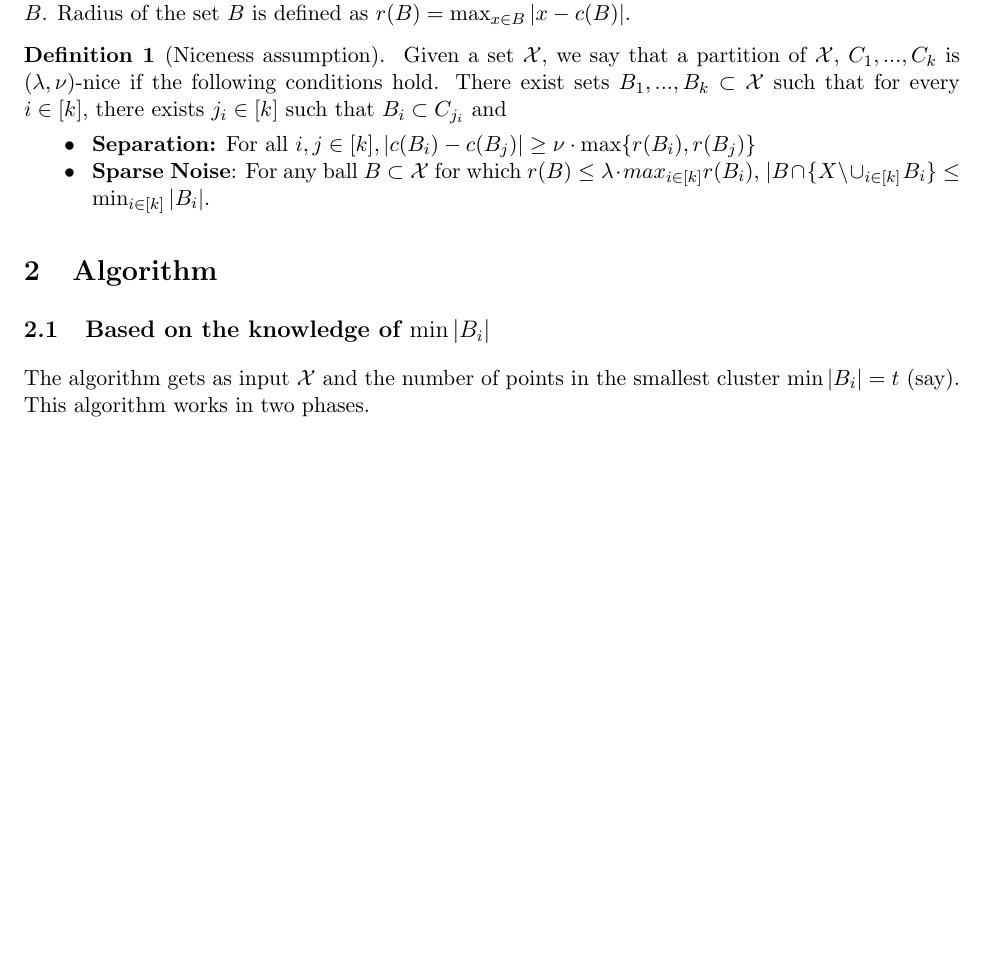
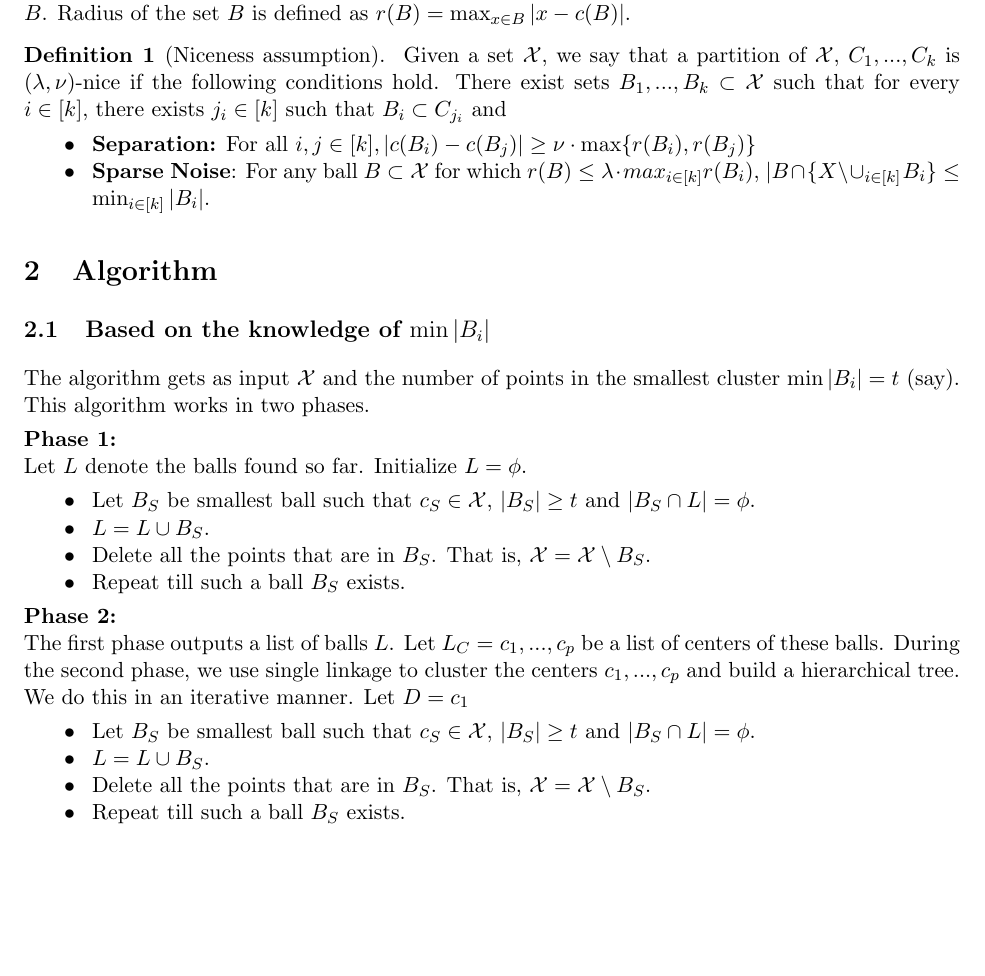
Before and after one commit to shrinuKushagra/clusterability, a LaTeX document (Clusterability.tex): part of the page, cut so that both start at the same text, the shorter picture padded with empty space. Compiled offline with pdfLaTeX.

Commit message:
algo 1 changes

```diff
--- a/Clusterability.tex
+++ b/Clusterability.tex
@@ -98,4 +98,21 @@ Given a set $\mathcal{X}$, we say that a partition of $\mathcal{X}$, $C_1,\ldots
 
 \subsection{Based on the knowledge of $\min |B_i|$}
 The algorithm gets as input $\mathcal{X}$ and the number of points in the smallest cluster $\min |B_i| = t$ (say). This algorithm works in two phases.
+
+\noindent \textbf{Phase 1:}\\ Let $L$ denote the balls found so far. Initialize $L = \phi$.
+\begin{itemize}
+\item Let $B_S$ be smallest ball such that $c_S \in \mathcal{X}$, $|B_S| \ge t$  and $|B_S \cap L | = \phi$.
+\item $L = L \cup B_S$.
+\item Delete all the points that are in $B_S$. That is, $\mathcal{X} = \mathcal{X}\setminus B_S$.
+\item Repeat till such a ball $B_S$ exists.
+\end{itemize}
+
+\noindent \textbf{Phase 2:}\\ The first phase outputs a list of balls $L$. Let $L_C = c_1,\ldots,c_p$ be a list of centers of these balls. During the second phase, we use single linkage to cluster the centers $c_1,\ldots,c_p$ and build a hierarchical tree. We do this in an iterative manner. Let $D = c_1$
+\begin{itemize}
+\item Let $B_S$ be smallest ball such that $c_S \in \mathcal{X}$, $|B_S| \ge t$  and $|B_S \cap L | = \phi$.
+\item $L = L \cup B_S$.
+\item Delete all the points that are in $B_S$. That is, $\mathcal{X} = \mathcal{X}\setminus B_S$.
+\item Repeat till such a ball $B_S$ exists.
+\end{itemize}
+
 \end{document}
```
Also changed, not shown: 4 other files.
